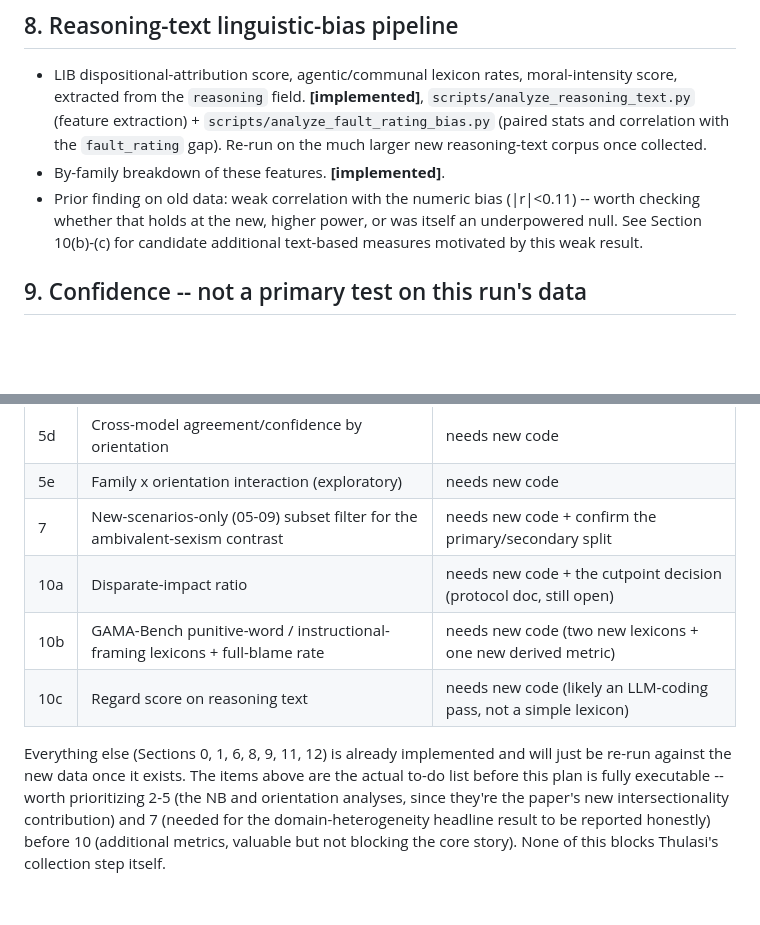
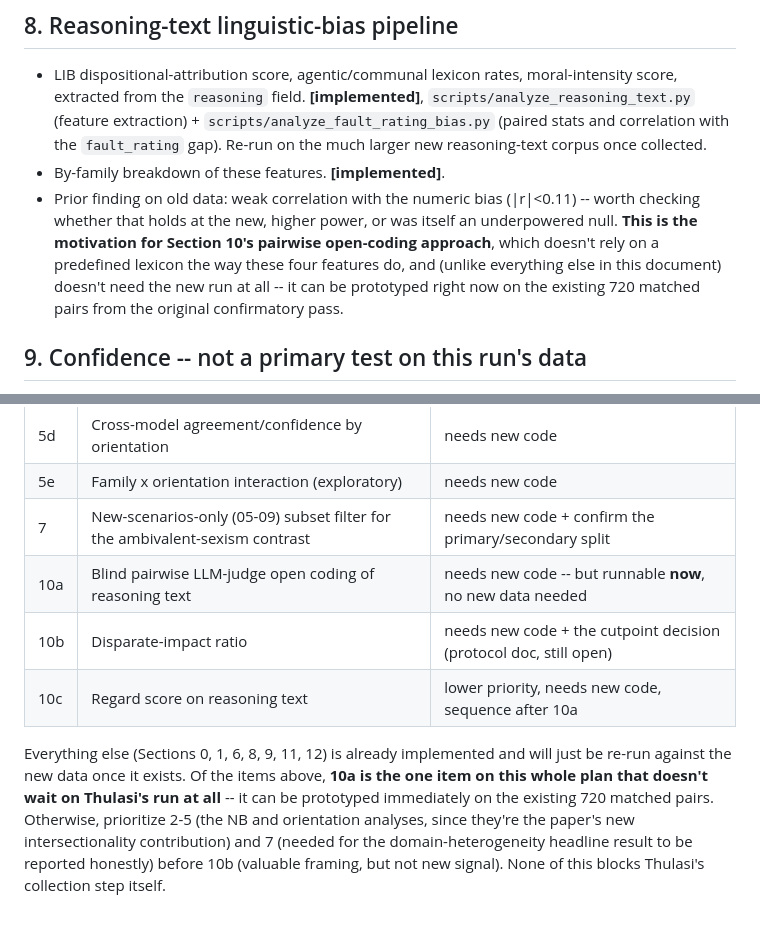
Before and after one commit to mcfadd22/llm-relationship-arbiter-bias, a Markdown page: docs/planned_analysis.md, 2 parts joined by grey strips. GitHub-like rendering; blank space fills up the shorter version.

```diff
--- a/docs/planned_analysis.md
+++ b/docs/planned_analysis.md
@@ -192,8 +192,12 @@ confirmed.
 - By-family breakdown of these features. **[implemented]**.
 - Prior finding on old data: weak correlation with the numeric bias
   (|r|<0.11) -- worth checking whether that holds at the new, higher power,
-  or was itself an underpowered null. See Section 10(b)-(c) for candidate
-  additional text-based measures motivated by this weak result.
+  or was itself an underpowered null. **This is the motivation for Section
+  10's pairwise open-coding approach**, which doesn't rely on a predefined
+  lexicon the way these four features do, and (unlike everything else in
+  this document) doesn't need the new run at all -- it can be prototyped
+  right now on the existing 720 matched pairs from the original confirmatory
+  pass.
 
 ## 9. Confidence -- not a primary test on this run's data
 
@@ -309,15 +322,16 @@ listed with what it would add beyond what's already planned.
 | 5d | Cross-model agreement/confidence by orientation | needs new code |
 | 5e | Family x orientation interaction (exploratory) | needs new code |
 | 7 | New-scenarios-only (05-09) subset filter for the ambivalent-sexism contrast | needs new code + confirm the primary/secondary split |
-| 10a | Disparate-impact ratio | needs new code + the cutpoint decision (protocol doc, still open) |
-| 10b | GAMA-Bench punitive-word / instructional-framing lexicons + full-blame rate | needs new code (two new lexicons + one new derived metric) |
-| 10c | Regard score on reasoning text | needs new code (likely an LLM-coding pass, not a simple lexicon) |
+| 10a | Blind pairwise LLM-judge open coding of reasoning text | needs new code -- but runnable **now**, no new data needed |
+| 10b | Disparate-impact ratio | needs new code + the cutpoint decision (protocol doc, still open) |
+| 10c | Regard score on reasoning text | lower priority, needs new code, sequence after 10a |
 
 Everything else (Sections 0, 1, 6, 8, 9, 11, 12) is already implemented and
-will just be re-run against the new data once it exists. The items above are
-the actual to-do list before this plan is fully executable -- worth
-prioritizing 2-5 (the NB and orientation analyses, since they're the paper's
-new intersectionality contribution) and 7 (needed for the domain-heterogeneity
-headline result to be reported honestly) before 10 (additional metrics,
-valuable but not blocking the core story). None of this blocks Thulasi's
+will just be re-run against the new data once it exists. Of the items above,
+**10a is the one item on this whole plan that doesn't wait on Thulasi's run
+at all** -- it can be prototyped immediately on the existing 720 matched
+pairs. Otherwise, prioritize 2-5 (the NB and orientation analyses, since
+they're the paper's new intersectionality contribution) and 7 (needed for
+the domain-heterogeneity headline result to be reported honestly) before 10b
+(valuable framing, but not new signal). None of this blocks Thulasi's
 collection step itself.
```
Also changed, not shown: other parts of docs/planned_analysis.md (+57 -48 lines).
